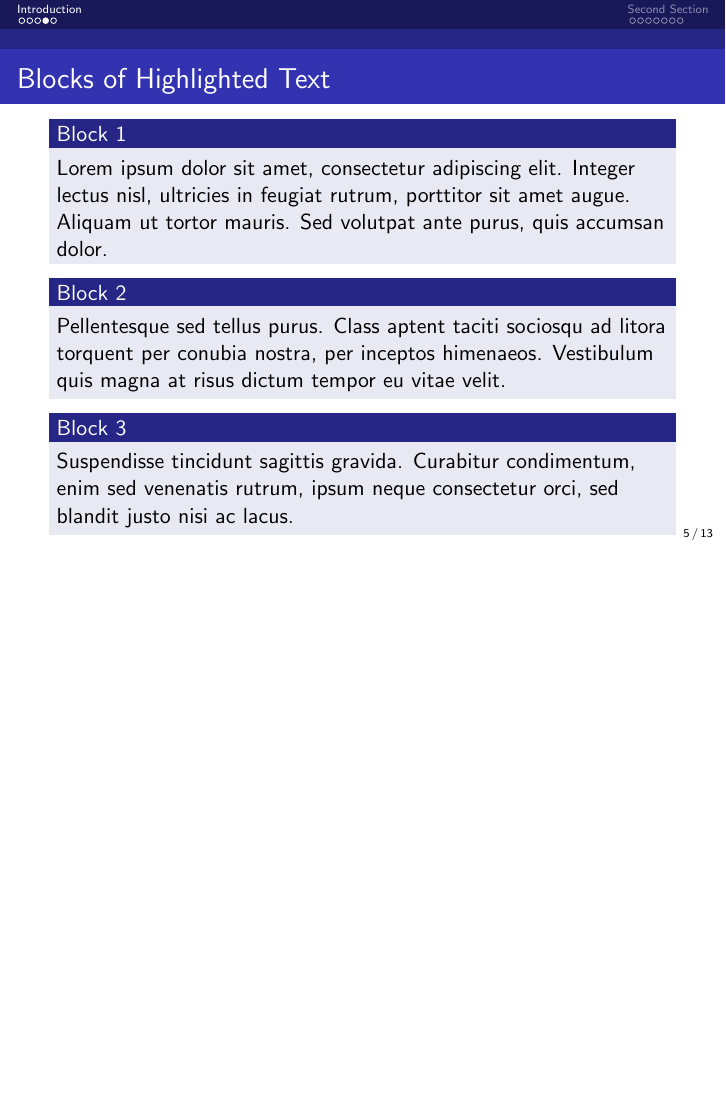
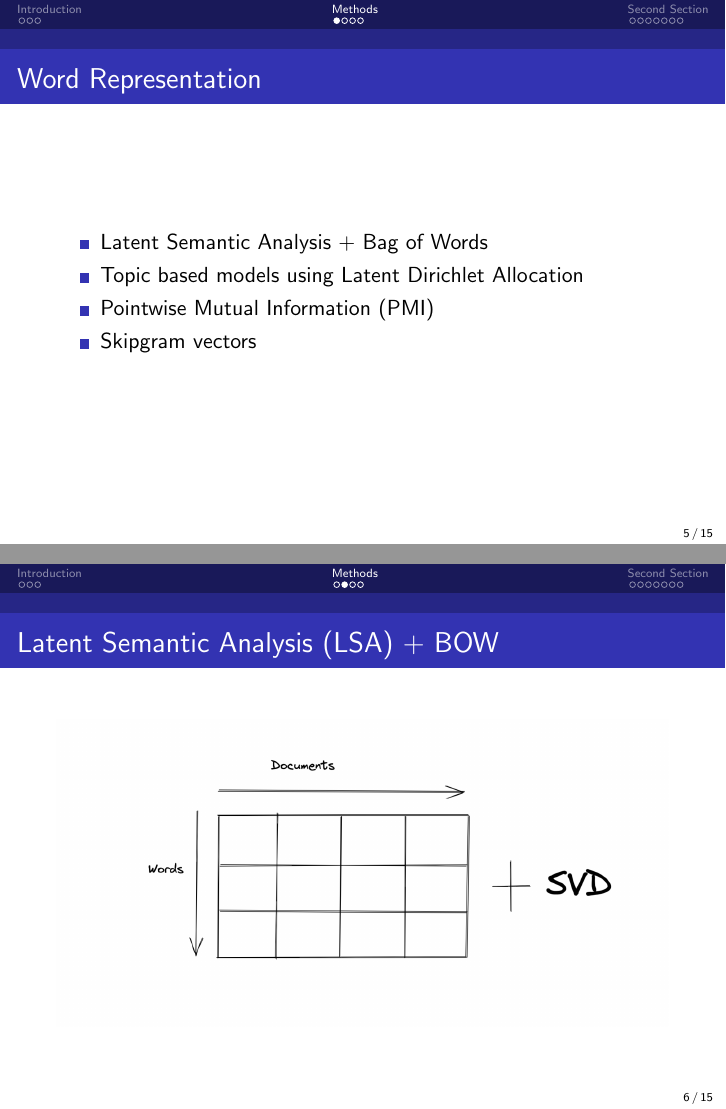
Before and after one commit to ShawonAshraf/intro_psyling_w2122, LaTeX slides (talk.tex): page 5 of 13 before the commit and pages 5 and 6 of 15 after it, the two joined at a grey line, the shorter picture padded with empty space. Compiled offline with pdfLaTeX.

Commit message:
word rep methods

```diff
--- a/talk.tex
+++ b/talk.tex
@@ -153,19 +153,36 @@ Race     & Vehicle & Bicycle \\ \bottomrule
 
 %------------------------------------------------
 
+% ---------------- Methods section
+\section{Methods}
+\begin{frame}{Word Representation}
+    \begin{itemize}
+        \item Latent Semantic Analysis + Bag of Words
+        \item Topic based models using Latent Dirichlet Allocation
+        \item Pointwise Mutual Information (PMI)
+        \item Skipgram vectors
+    \end{itemize}
+\end{frame}
+
+\begin{frame}{Latent Semantic Analysis (LSA) + BOW}
+    \begin{figure}
+        \includegraphics[width=1.0\linewidth]{lsa.png}
+    \end{figure}
+\end{frame}
+
 \begin{frame}
-\frametitle{Blocks of Highlighted Text}
-\begin{block}{Block 1}
-Lorem ipsum dolor sit amet, consectetur adipiscing elit. Integer lectus nisl, ultricies in feugiat rutrum, porttitor sit amet augue. Aliquam ut tortor mauris. Sed volutpat ante purus, quis accumsan dolor.
+%\frametitle{Blocks of Highlighted Text}
+\begin{block}{LDA and Topic Models}
+Each word in a doc is generated from a probability distribution and the Topic of a word can be derived from the distribution.
+\end{block}
+\begin{block}{PMI}
+Probability of a word existing given another one is already there. Example: Car chase
 \end{block}
 
-\begin{block}{Block 2}
-Pellentesque sed tellus purus. Class aptent taciti sociosqu ad litora torquent per conubia nostra, per inceptos himenaeos. Vestibulum quis magna at risus dictum tempor eu vitae velit.
+\begin{block}{Skipgram}
+Given a word as input estimates a certain number of neighbors of that word. Can also be used to know which words have a higher probability of being together. (Word2Vec vectors with Skipgram)
 \end{block}
 
-\begin{block}{Block 3}
-Suspendisse tincidunt sagittis gravida. Curabitur condimentum, enim sed venenatis rutrum, ipsum neque consectetur orci, sed blandit justo nisi ac lacus.
-\end{block}
 \end{frame}
 
 %------------------------------------------------
```
Also changed, not shown: lsa.png (added).
